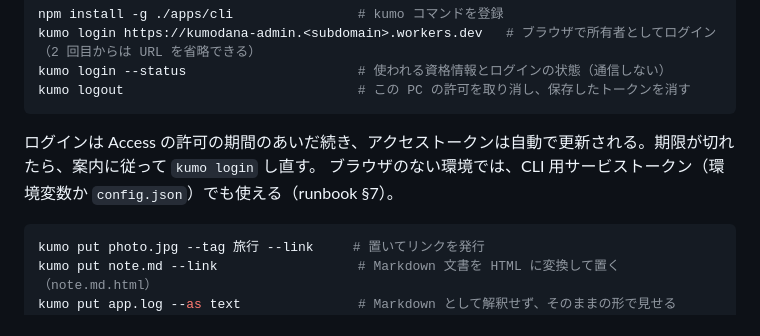
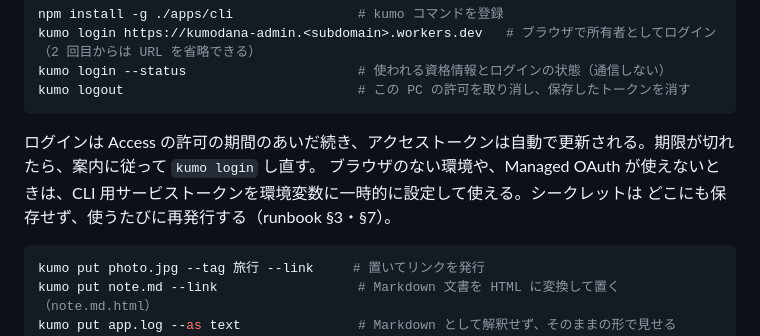
Before and after one commit to k4zunoko/kumodana, a Markdown page: README.md, the part around the change. Drawn GitHub-style.

````diff
--- a/README.md
+++ b/README.md
@@ -46,7 +46,8 @@ kumo logout                              # この PC の許可を取り消し、
 ```
 
 ログインは Access の許可の期間のあいだ続き、アクセストークンは自動で更新される。期限が切れたら、案内に従って `kumo login` し直す。
-ブラウザのない環境では、CLI 用サービストークン（環境変数か `config.json`）でも使える（runbook §7）。
+ブラウザのない環境や、Managed OAuth が使えないときは、CLI 用サービストークンを環境変数に一時的に設定して使える。シークレットは
+どこにも保存せず、使うたびに再発行する（runbook §3・§7）。
 
 ```sh
 kumo put photo.jpg --tag 旅行 --link     # 置いてリンクを発行
````
Also changed, not shown: docs/runbook.md (+48 -32 lines).
